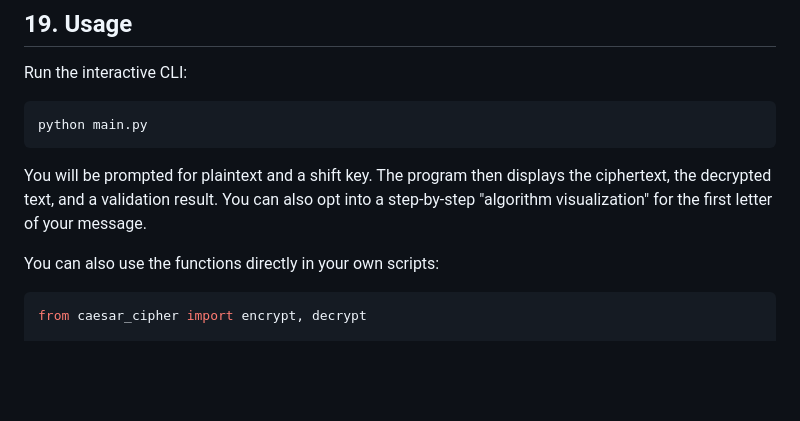
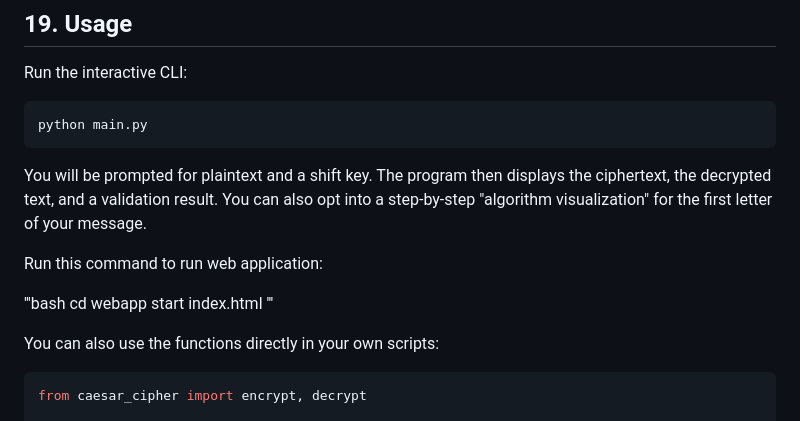
Before and after one commit to saiprasad-belvat/project2-decodelabs, a Markdown page: README.md, the part around the change. GitHub-like rendering; blank space fills up the shorter version.

````diff
--- a/README.md
+++ b/README.md
@@ -328,6 +328,13 @@ displays the ciphertext, the decrypted text, and a validation result. You
 can also opt into a step-by-step "algorithm visualization" for the first
 letter of your message.
 
+Run this command to run web application:
+
+'''bash
+cd webapp
+start index.html
+'''
+
 You can also use the functions directly in your own scripts:
 
 ```python
````
